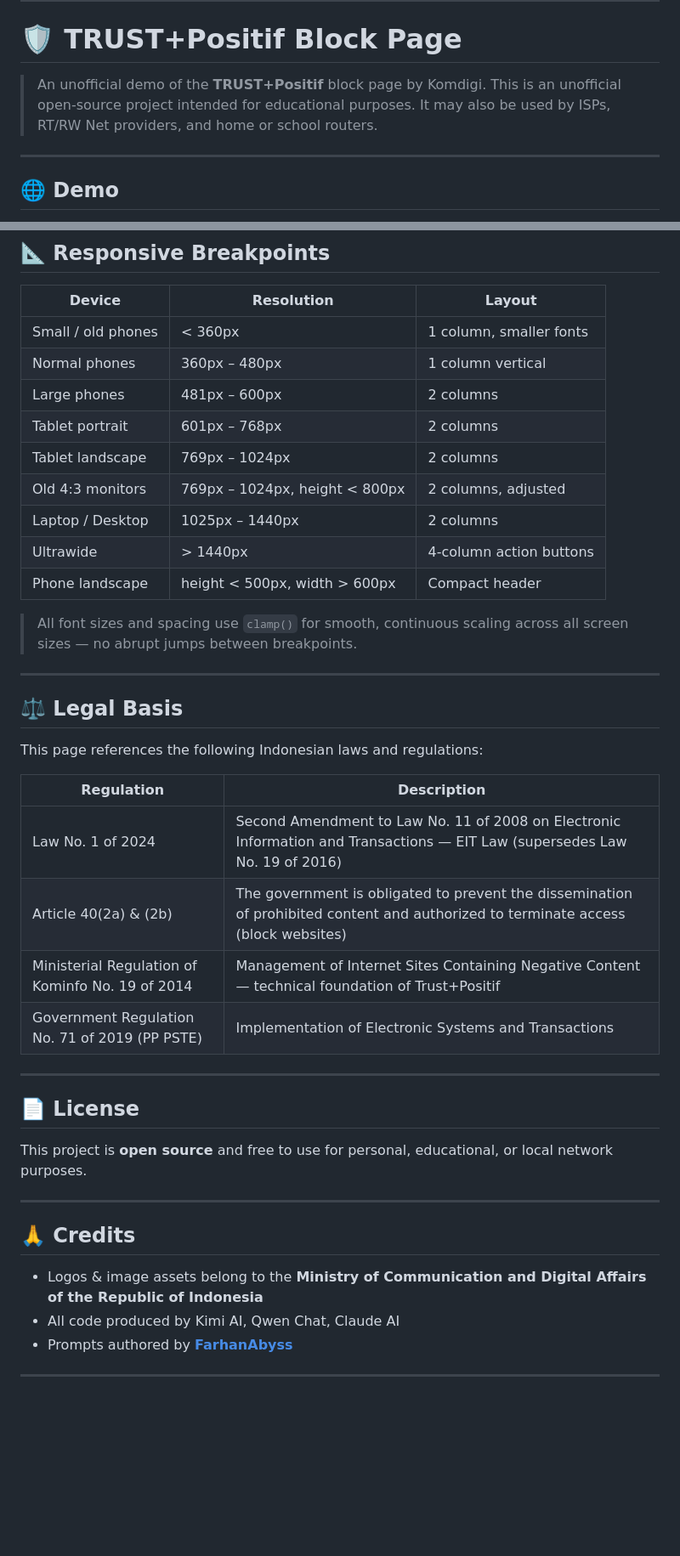
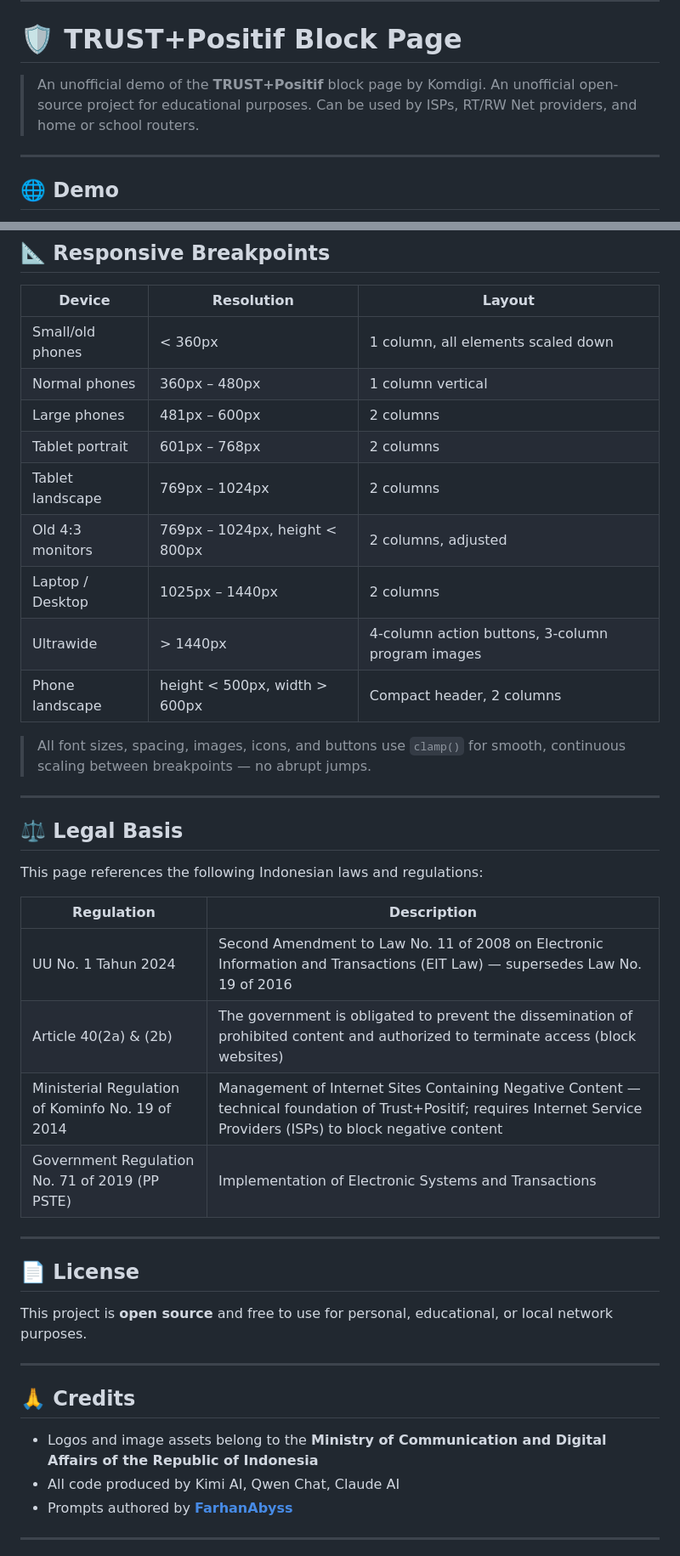
Before and after one commit to FarhanAbyss/trustpositif-block-page, a Markdown page: README.en.md, 2 parts joined by grey strips. Shown at 85% size. Drawn GitHub-style; blank space fills up the shorter version.

```diff
--- a/README.en.md
+++ b/README.en.md
@@ -4,7 +4,7 @@
 
 # 🛡️ TRUST+Positif Block Page
 
-> An unofficial demo of the **TRUST+Positif** block page by Komdigi. This is an unofficial open-source project intended for educational purposes. It may also be used by ISPs, RT/RW Net providers, and home or school routers.
+> An unofficial demo of the **TRUST+Positif** block page by Komdigi. An unofficial open-source project for educational purposes. Can be used by ISPs, RT/RW Net providers, and home or school routers.
 
 ---
 
@@ -138,17 +141,17 @@ https://raw.githubusercontent.com/FarhanAbyss/trustpositif-block-page/refs/heads
 
 | Device | Resolution | Layout |
 |--------|------------|--------|
-| Small / old phones | < 360px | 1 column, smaller fonts |
+| Small/old phones | < 360px | 1 column, all elements scaled down |
 | Normal phones | 360px – 480px | 1 column vertical |
 | Large phones | 481px – 600px | 2 columns |
 | Tablet portrait | 601px – 768px | 2 columns |
 | Tablet landscape | 769px – 1024px | 2 columns |
 | Old 4:3 monitors | 769px – 1024px, height < 800px | 2 columns, adjusted |
 | Laptop / Desktop | 1025px – 1440px | 2 columns |
-| Ultrawide | > 1440px | 4-column action buttons |
-| Phone landscape | height < 500px, width > 600px | Compact header |
+| Ultrawide | > 1440px | 4-column action buttons, 3-column program images |
+| Phone landscape | height < 500px, width > 600px | Compact header, 2 columns |
 
-> All font sizes and spacing use `clamp()` for smooth, continuous scaling across all screen sizes — no abrupt jumps between breakpoints.
+> All font sizes, spacing, images, icons, and buttons use `clamp()` for smooth, continuous scaling between breakpoints — no abrupt jumps.
 
 ---
 
@@ -158,9 +161,9 @@ This page references the following Indonesian laws and regulations:
 
 | Regulation | Description |
 |------------|-------------|
-| Law No. 1 of 2024 | Second Amendment to Law No. 11 of 2008 on Electronic Information and Transactions — EIT Law (supersedes Law No. 19 of 2016) |
+| UU No. 1 Tahun 2024 | Second Amendment to Law No. 11 of 2008 on Electronic Information and Transactions (EIT Law) — supersedes Law No. 19 of 2016 |
 | Article 40(2a) & (2b) | The government is obligated to prevent the dissemination of prohibited content and authorized to terminate access (block websites) |
-| Ministerial Regulation of Kominfo No. 19 of 2014 | Management of Internet Sites Containing Negative Content — technical foundation of Trust+Positif |
+| Ministerial Regulation of Kominfo No. 19 of 2014 | Management of Internet Sites Containing Negative Content — technical foundation of Trust+Positif; requires Internet Service Providers (ISPs) to block negative content |
 | Government Regulation No. 71 of 2019 (PP PSTE) | Implementation of Electronic Systems and Transactions |
 
 ---
@@ -173,7 +176,7 @@ This project is **open source** and free to use for personal, educational, or lo
 
 ## 🙏 Credits
 
-- Logos & image assets belong to the **Ministry of Communication and Digital Affairs of the Republic of Indonesia**
+- Logos and image assets belong to the **Ministry of Communication and Digital Affairs of the Republic of Indonesia**
 - All code produced by Kimi AI, Qwen Chat, Claude AI
 - Prompts authored by **[FarhanAbyss](https://github.com/FarhanAbyss)**
 
```
Also changed, not shown: other parts of README.en.md (+33 -30 lines).
